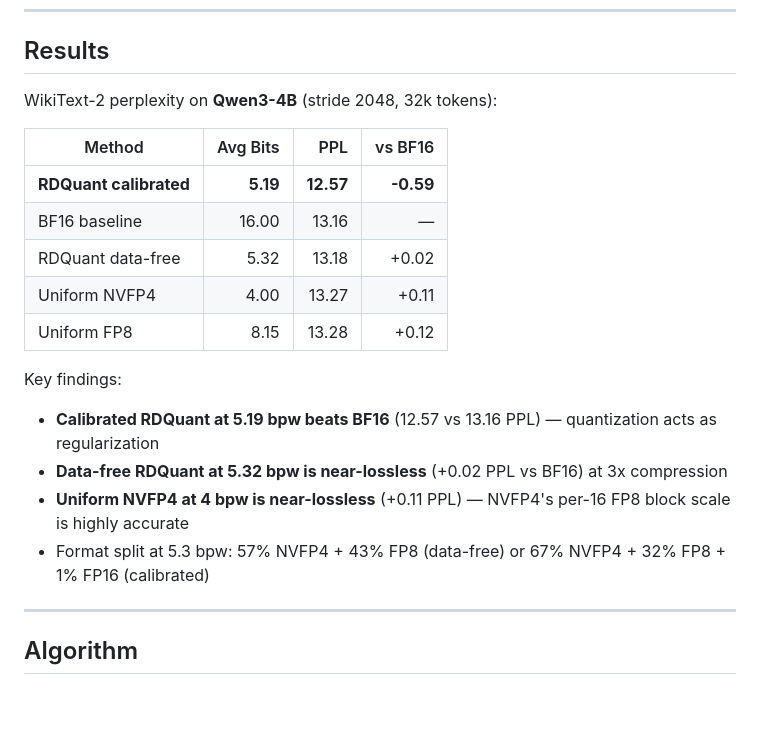
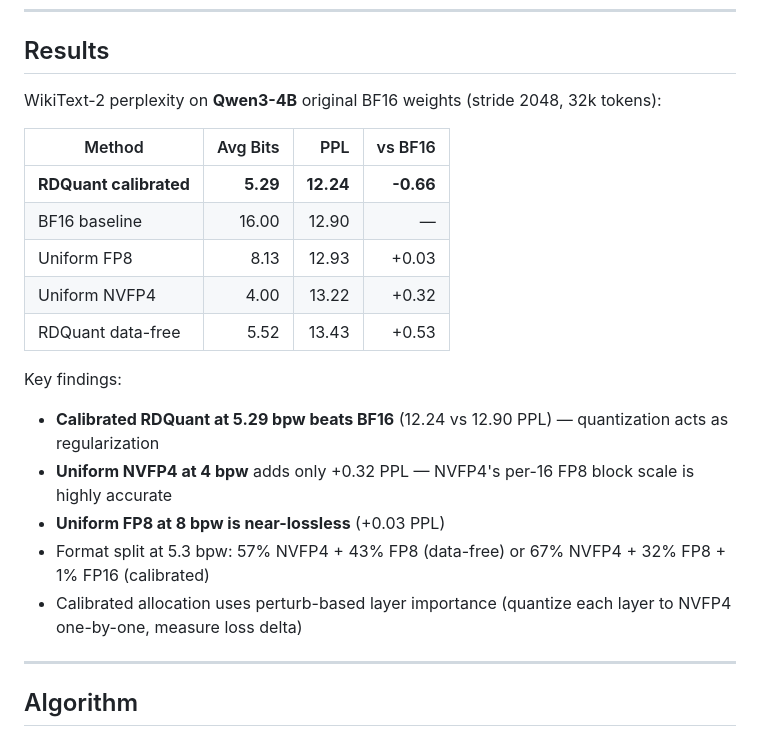
Before and after one commit to DrXuQian/RDQuant, a Markdown page: README.md, the part around the change. GitHub-like rendering; blank space fills up the shorter version.

```diff
--- a/README.md
+++ b/README.md
@@ -12,21 +12,22 @@ Two allocation modes:
 
 ## Results
 
-WikiText-2 perplexity on **Qwen3-4B** (stride 2048, 32k tokens):
+WikiText-2 perplexity on **Qwen3-4B** original BF16 weights (stride 2048, 32k tokens):
 
 | Method | Avg Bits | PPL | vs BF16 |
 |---|---:|---:|---:|
-| **RDQuant calibrated** | **5.19** | **12.57** | **-0.59** |
-| BF16 baseline | 16.00 | 13.16 | — |
-| RDQuant data-free | 5.32 | 13.18 | +0.02 |
-| Uniform NVFP4 | 4.00 | 13.27 | +0.11 |
-| Uniform FP8 | 8.15 | 13.28 | +0.12 |
+| **RDQuant calibrated** | **5.29** | **12.24** | **-0.66** |
+| BF16 baseline | 16.00 | 12.90 | — |
+| Uniform FP8 | 8.13 | 12.93 | +0.03 |
+| Uniform NVFP4 | 4.00 | 13.22 | +0.32 |
+| RDQuant data-free | 5.52 | 13.43 | +0.53 |
 
 Key findings:
-- **Calibrated RDQuant at 5.19 bpw beats BF16** (12.57 vs 13.16 PPL) — quantization acts as regularization
-- **Data-free RDQuant at 5.32 bpw is near-lossless** (+0.02 PPL vs BF16) at 3x compression
-- **Uniform NVFP4 at 4 bpw is near-lossless** (+0.11 PPL) — NVFP4's per-16 FP8 block scale is highly accurate
+- **Calibrated RDQuant at 5.29 bpw beats BF16** (12.24 vs 12.90 PPL) — quantization acts as regularization
+- **Uniform NVFP4 at 4 bpw** adds only +0.32 PPL — NVFP4's per-16 FP8 block scale is highly accurate
+- **Uniform FP8 at 8 bpw is near-lossless** (+0.03 PPL)
 - Format split at 5.3 bpw: 57% NVFP4 + 43% FP8 (data-free) or 67% NVFP4 + 32% FP8 + 1% FP16 (calibrated)
+- Calibrated allocation uses perturb-based layer importance (quantize each layer to NVFP4 one-by-one, measure loss delta)
 
 ---
 
```
Also changed, not shown: docs/kernel_benchmark.md (+7 -6 lines).
